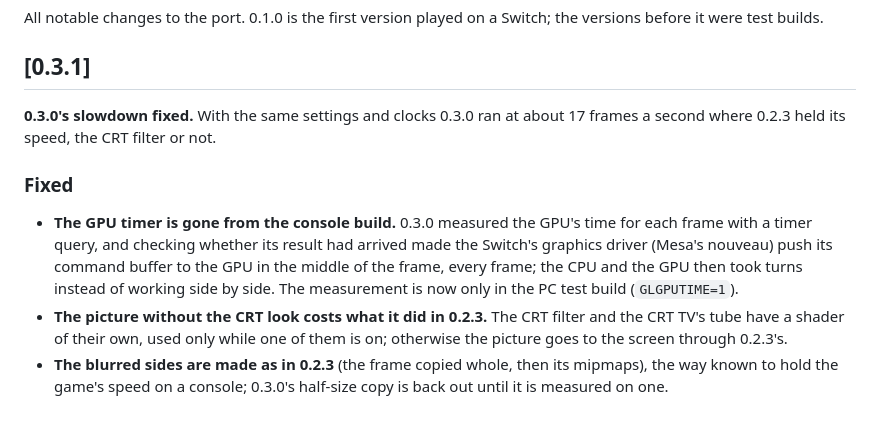
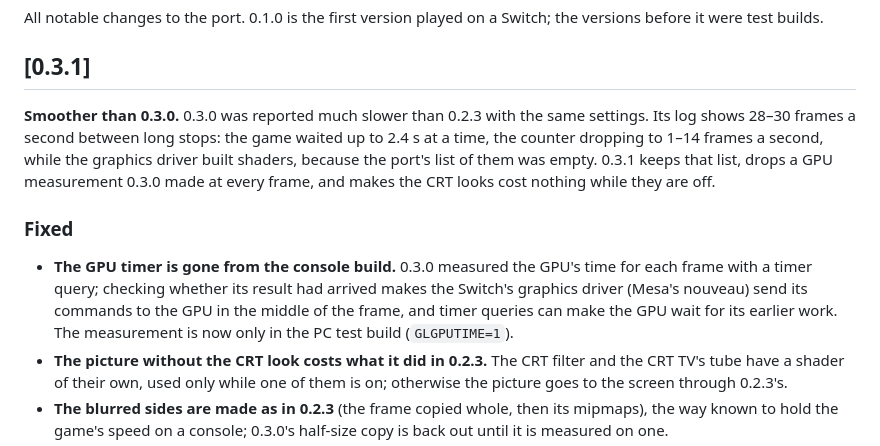
Before and after one commit to SantiBros/SpiderMan2-2004-NX, a Markdown page: CHANGELOG.md, the part around the change. GitHub-like rendering; blank space fills up the shorter version.

```diff
--- a/CHANGELOG.md
+++ b/CHANGELOG.md
@@ -5,14 +5,16 @@ builds.
 
 ## [0.3.1]
 
-**0.3.0's slowdown fixed.** With the same settings and clocks 0.3.0 ran at about 17 frames a second where 0.2.3
-held its speed, the CRT filter or not.
+**Smoother than 0.3.0.** 0.3.0 was reported much slower than 0.2.3 with the same settings. Its log shows 28–30
+frames a second between long stops: the game waited up to 2.4 s at a time, the counter dropping to 1–14 frames a
+second, while the graphics driver built shaders, because the port's list of them was empty. 0.3.1 keeps that list,
+drops a GPU measurement 0.3.0 made at every frame, and makes the CRT looks cost nothing while they are off.
 
 ### Fixed
-- **The GPU timer is gone from the console build.** 0.3.0 measured the GPU's time for each frame with a timer query,
-  and checking whether its result had arrived made the Switch's graphics driver (Mesa's nouveau) push its command
-  buffer to the GPU in the middle of the frame, every frame; the CPU and the GPU then took turns instead of working
-  side by side. The measurement is now only in the PC test build (`GLGPUTIME=1`).
+- **The GPU timer is gone from the console build.** 0.3.0 measured the GPU's time for each frame with a timer query;
+  checking whether its result had arrived makes the Switch's graphics driver (Mesa's nouveau) send its commands to
+  the GPU in the middle of the frame, and timer queries can make the GPU wait for its earlier work. The measurement
+  is now only in the PC test build (`GLGPUTIME=1`).
 - **The picture without the CRT look costs what it did in 0.2.3.** The CRT filter and the CRT TV's tube have a
   shader of their own, used only while one of them is on; otherwise the picture goes to the screen through 0.2.3's.
 - **The blurred sides are made as in 0.2.3** (the frame copied whole, then its mipmaps), the way known to hold the
```
Also changed, not shown: README.es.md (+8 -7 lines), README.md (+7 -6 lines).
